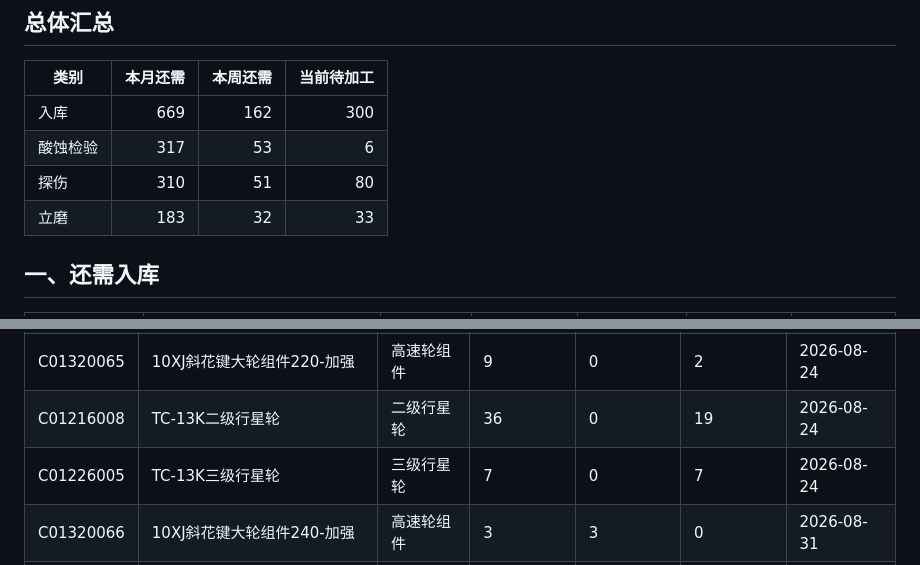
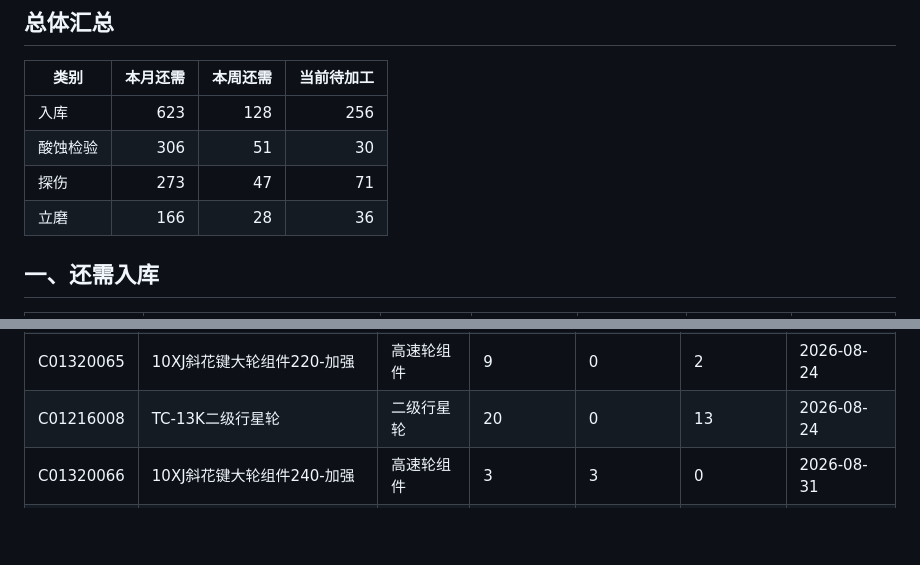
Before and after one commit to ZhanghaoWorkbuddy10/action-board, a Markdown page: 202608_production_detail.md, 2 parts joined by grey strips. Rendered like a GitHub page; blank space fills up the shorter version.

```diff
--- a/202608_production_detail.md
+++ b/202608_production_detail.md
@@ -7,10 +7,10 @@
 
 | 类别 | 本月还需 | 本周还需 | 当前待加工 |
 |------|---------:|---------:|-----------:|
-| 入库 | 669 | 162 | 300 |
-| 酸蚀检验 | 317 | 53 | 6 |
-| 探伤 | 310 | 51 | 80 |
-| 立磨 | 183 | 32 | 33 |
+| 入库 | 623 | 128 | 256 |
+| 酸蚀检验 | 306 | 51 | 30 |
+| 探伤 | 273 | 47 | 71 |
+| 立磨 | 166 | 28 | 36 |
 
 ## 一、还需入库
 
@@ -97,5 +97,4 @@
 | C01320043 | 10XJ高速大轮组件210 | 高速轮组件 | 5 | 0 | 0 | 2026-08-24 |
 | C01320065 | 10XJ斜花键大轮组件220-加强 | 高速轮组件 | 9 | 0 | 2 | 2026-08-24 |
-| C01216008 | TC-13K二级行星轮 | 二级行星轮 | 36 | 0 | 19 | 2026-08-24 |
-| C01226005 | TC-13K三级行星轮 | 三级行星轮 | 7 | 0 | 7 | 2026-08-24 |
+| C01216008 | TC-13K二级行星轮 | 二级行星轮 | 20 | 0 | 13 | 2026-08-24 |
 | C01320066 | 10XJ斜花键大轮组件240-加强 | 高速轮组件 | 3 | 3 | 0 | 2026-08-31 |
```
Also changed, not shown: other parts of 202608_production_detail.md (+27 -27 lines).
